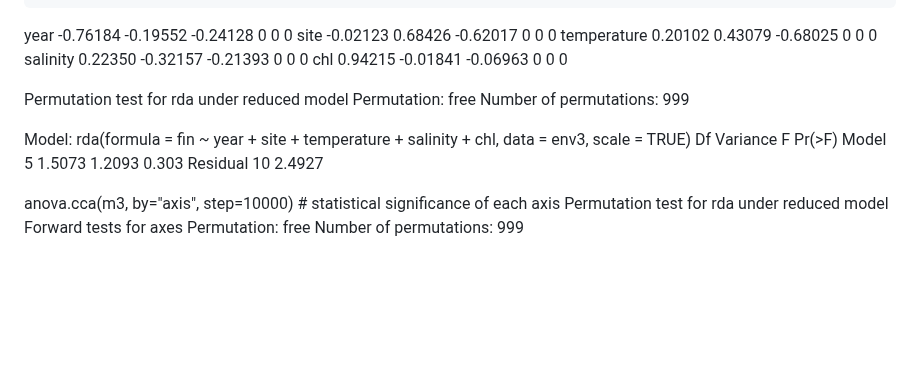
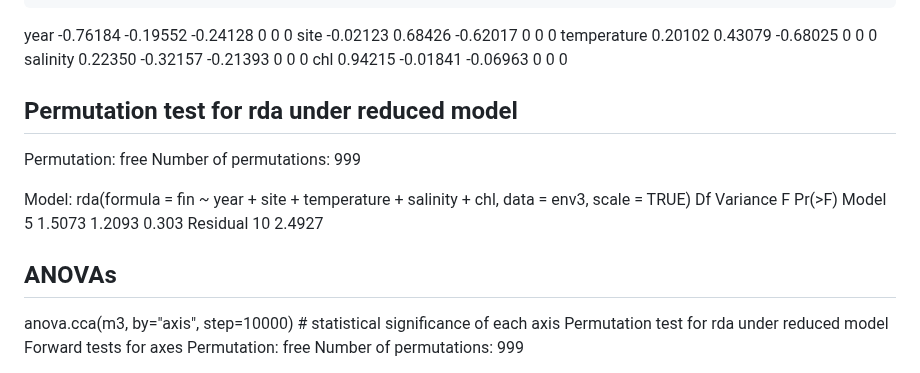
Before and after one commit to ilhabyrne/echino-metabarcoding, a Markdown page: longshore/rda/long_rda_output.md, the part around one of its changes. GitHub-like rendering; blank space fills up the shorter version.

```diff
--- a/longshore/rda/long_rda_output.md
+++ b/longshore/rda/long_rda_output.md
@@ -242,7 +232,7 @@ temperature  0.20102  0.43079 -0.68025   0   0   0
 salinity     0.22350 -0.32157 -0.21393   0   0   0
 chl          0.94215 -0.01841 -0.06963   0   0   0
 
-Permutation test for rda under reduced model
+## Permutation test for rda under reduced model
 Permutation: free
 Number of permutations: 999
 
@@ -251,6 +241,7 @@ Model: rda(formula = fin ~ year + site + temperature + salinity + chl, data = en
 Model     5   1.5073 1.2093  0.303
 Residual 10   2.4927
 
+## ANOVAs
 anova.cca(m3, by="axis", step=10000) # statistical significance of each axis
 Permutation test for rda under reduced model
 Forward tests for axes
```
Also changed, not shown: other parts of longshore/rda/long_rda_output.md (+21 -31 lines).
